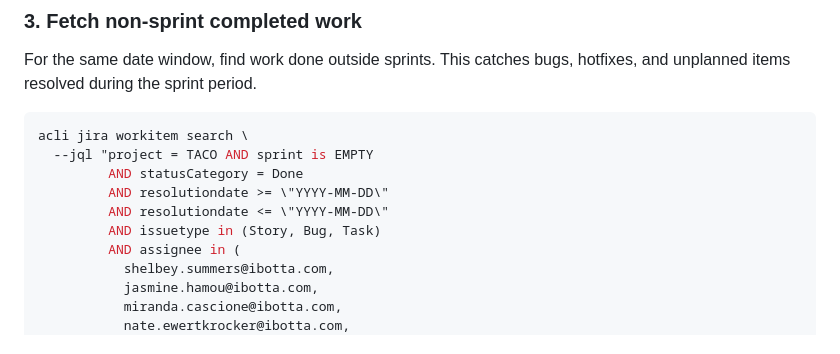
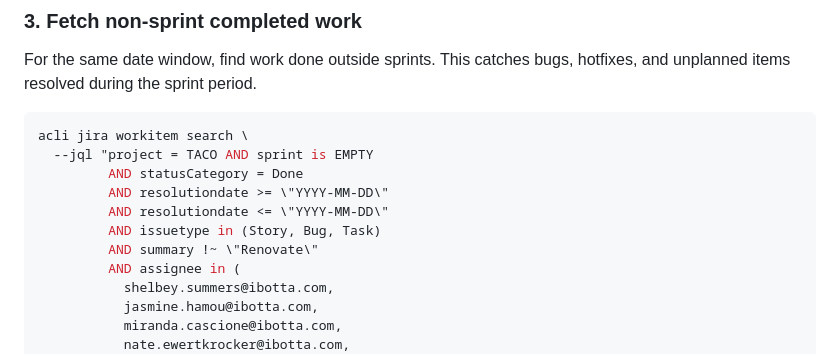
Before and after one commit to kscott/dotfiles, a Markdown page: claude-skills/sprint-velocity/SKILL.md, the part around the change. Rendered like a GitHub page.

Commit message:
Exclude Renovate Bot tasks from non-sprint velocity query
Renovate tasks are automated dependency bumps, not engineering work.
Filtering summary !~ "Renovate" keeps the velocity data clean.

Co-Authored-By: Claude Sonnet 4.6 <noreply@anthropic.com>

```diff
--- a/claude-skills/sprint-velocity/SKILL.md
+++ b/claude-skills/sprint-velocity/SKILL.md
@@ -73,6 +73,7 @@ acli jira workitem search \
          AND resolutiondate >= \"YYYY-MM-DD\"
          AND resolutiondate <= \"YYYY-MM-DD\"
          AND issuetype in (Story, Bug, Task)
+         AND summary !~ \"Renovate\"
          AND assignee in (
            shelbey.summers@ibotta.com,
            jasmine.hamou@ibotta.com,
```
